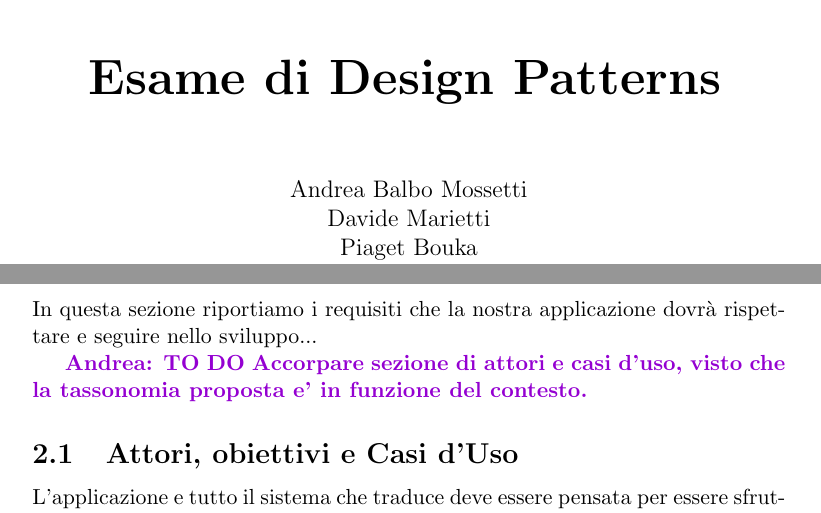
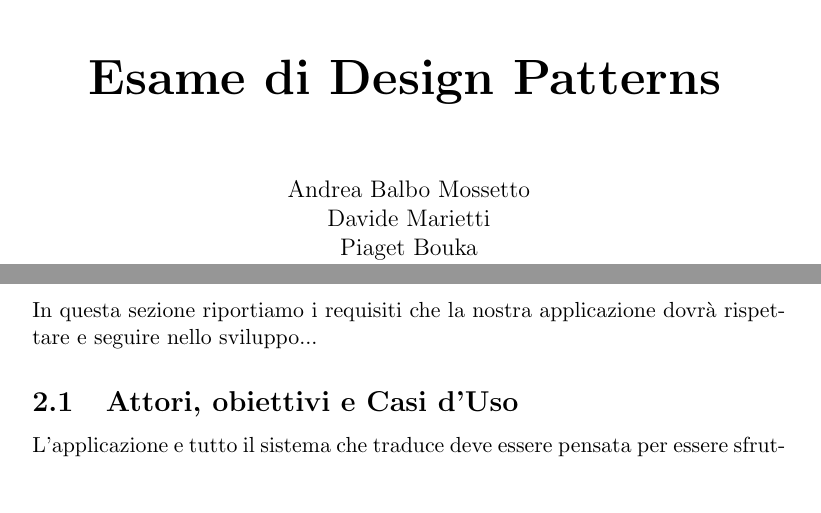
Before and after one commit to Balbone/ITFS---Design-Pattern-Exam, a LaTeX document (latex/design_pattern.tex): two parts of pages 1 and 7 of 15, joined at a grey line, cut so that both start at the same text, the shorter picture padded with empty space. Compiled offline with pdfLaTeX.

Commit message:
piccole migliorie || prossima aggiunta: commento observer

```diff
--- a/latex/design_pattern.tex
+++ b/latex/design_pattern.tex
@@ -96,7 +96,7 @@
 \end{center}
 
 \begin{center}
-    Andrea Balbo Mossetti \\
+    Andrea Balbo Mossetto \\
     Davide Marietti \\
     Piaget Bouka \\
     Edoardo Pastori
@@ -225,8 +225,6 @@ La progettazione e lo sviluppo almeno parziale dei \textbf{moduli ``pilota"}, st
 \section{Analisi dei requisiti}
 
 In questa sezione riportiamo i requisiti che la nostra applicazione dovrà rispettare e seguire nello sviluppo...
-
-\andrea{\textbf{TO DO} Accorpare sezione di attori e casi d'uso, visto che la tassonomia proposta e' in funzione del contesto.}
 
 \subsection{Attori, obiettivi e Casi d'Uso}
 \label{subsec:UC}
```
